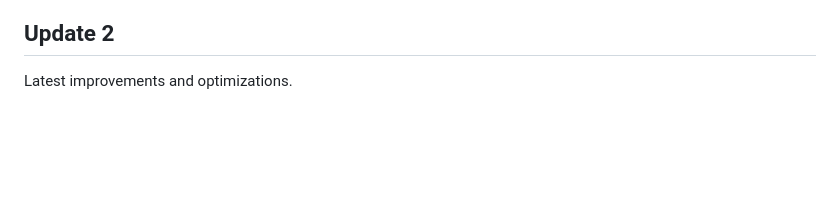
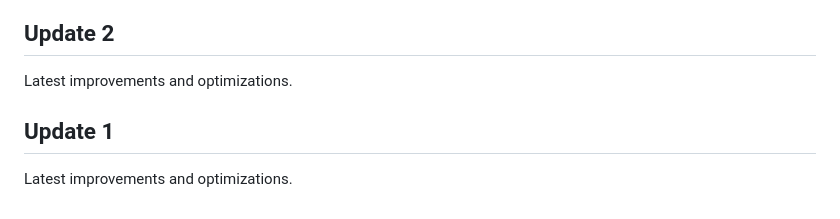
Before and after one commit to jpschmorgan/redesigned-engine, a Markdown page: README.md, the part around the change. Rendered like a GitHub page; blank space fills up the shorter version.

```diff
--- a/README.md
+++ b/README.md
@@ -306,3 +306,7 @@ Latest improvements and optimizations.
 <!-- Update 3 -->
 
 <!-- Update 4 -->
+
+## Update 1
+
+Latest improvements and optimizations.
```
